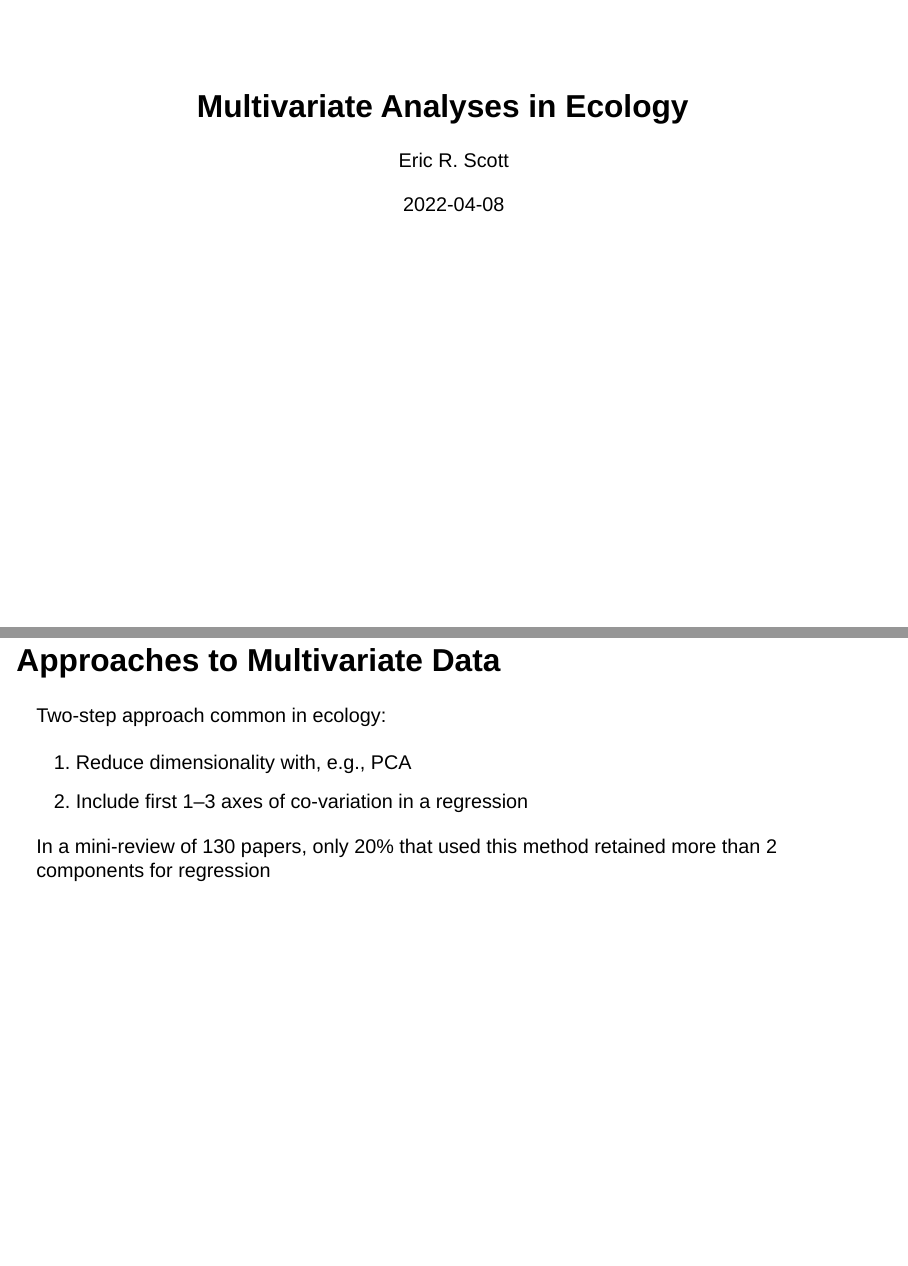
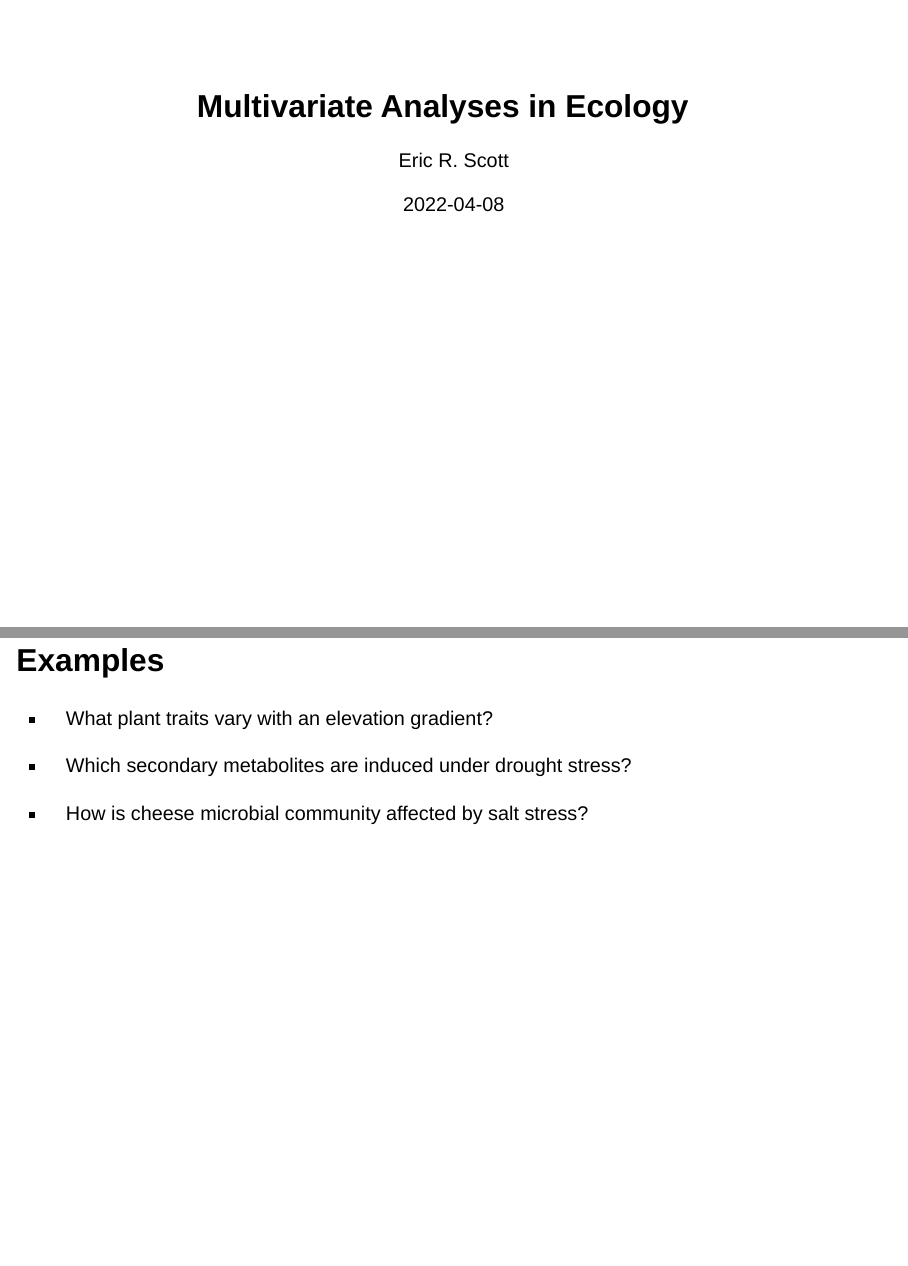
Before and after one commit to Aariq/UofAZ, a Quarto document (talk.qmd): pages 1 and 2 of 31 before the commit and pages 1 and 2 of 32 after it, joined at a grey line. Rendered offline with R 4.5, knitr and Pandoc in place of Quarto, with nearby package versions; drawn as Slidy slides in place of the format the file asks for.

Commit message:
add examples slide

```diff
--- a/talk.qmd
+++ b/talk.qmd
@@ -8,6 +8,14 @@ format:
     preview-links: true
 institute: "Wildlife Ecology and Conservation, University of Florida"
 ---
+
+## Examples
+
+- What plant traits vary with an elevation gradient?
+
+- Which secondary metabolites are induced under drought stress?
+
+- How is cheese microbial community affected by salt stress?
 
 ## Approaches to Multivariate Data
 
```
Also changed, not shown: talk.html.
